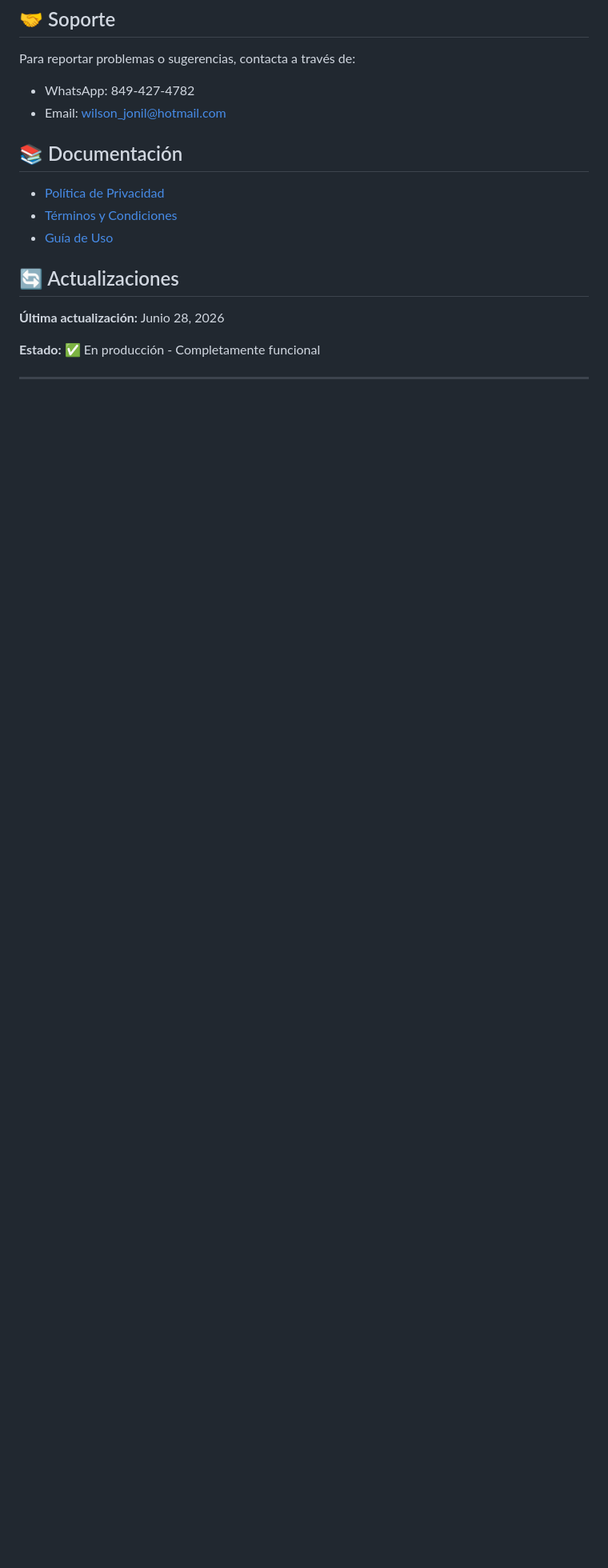
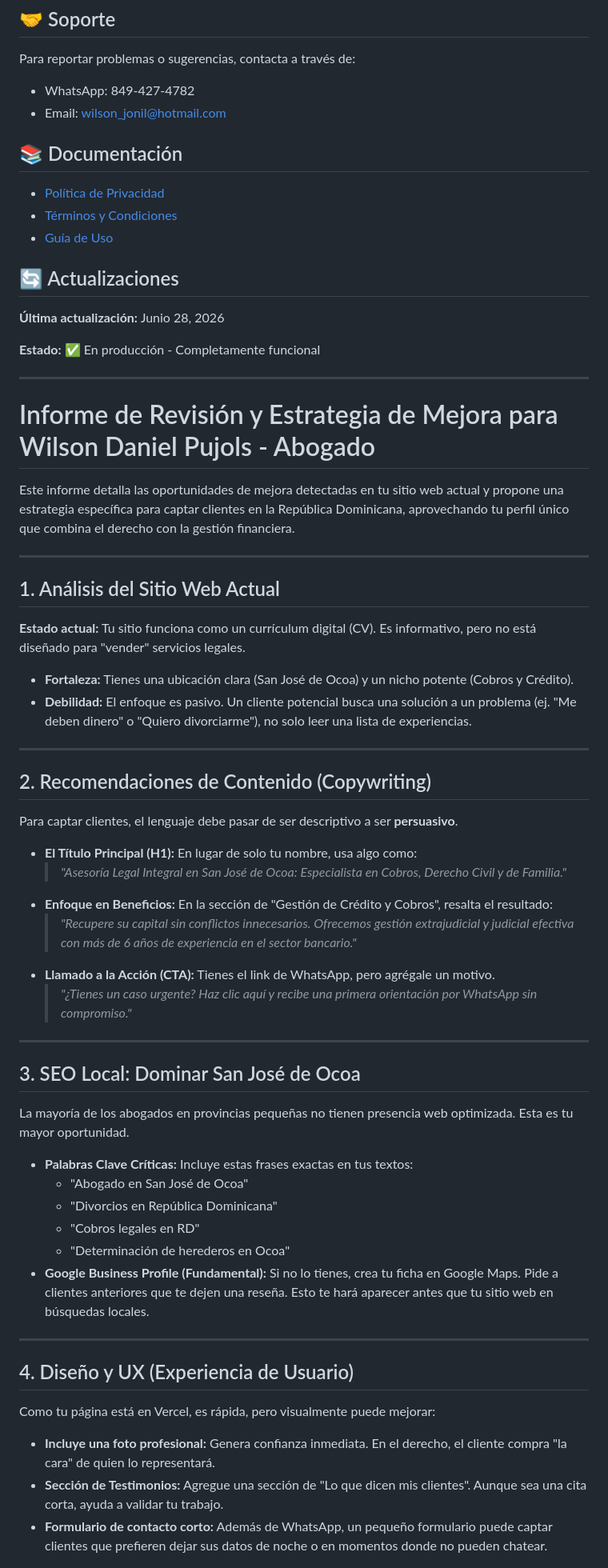
Before and after one commit to provocandoquesuceda-ctrl/Wilson-Daniel-pujols-, a Markdown page: README.md, the part around one of its changes. Shown at 80% size. Rendered like a GitHub page; blank space fills up the shorter version.

Commit message:
Add review report and improvement strategy for website
Added a detailed review report and improvement strategy for Wilson Daniel Pujols, focusing on website analysis, content recommendations, local SEO, design improvements, and client acquisition strategies.

```diff
--- a/README.md
+++ b/README.md
@@ -168,3 +168,50 @@ Para reportar problemas o sugerencias, contacta a través de:
 **Estado:** ✅ En producción - Completamente funcional
 
 ---
+# Informe de Revisión y Estrategia de Mejora para Wilson Daniel Pujols - Abogado
+
+Este informe detalla las oportunidades de mejora detectadas en tu sitio web actual y propone una estrategia específica para captar clientes en la República Dominicana, aprovechando tu perfil único que combina el derecho con la gestión financiera.
+
+---
+
+## 1. Análisis del Sitio Web Actual
+
+**Estado actual:** Tu sitio funciona como un currículum digital (CV). Es informativo, pero no está diseñado para "vender" servicios legales.
+- **Fortaleza:** Tienes una ubicación clara (San José de Ocoa) y un nicho potente (Cobros y Crédito).
+- **Debilidad:** El enfoque es pasivo. Un cliente potencial busca una solución a un problema (ej. "Me deben dinero" o "Quiero divorciarme"), no solo leer una lista de experiencias.
+
+---
+
+## 2. Recomendaciones de Contenido (Copywriting)
+
+Para captar clientes, el lenguaje debe pasar de ser descriptivo a ser **persuasivo**.
+
+- **El Título Principal (H1):** En lugar de solo tu nombre, usa algo como:
+  > *"Asesoría Legal Integral en San José de Ocoa: Especialista en Cobros, Derecho Civil y de Familia."*
+- **Enfoque en Beneficios:** En la sección de "Gestión de Crédito y Cobros", resalta el resultado:
+  > *"Recupere su capital sin conflictos innecesarios. Ofrecemos gestión extrajudicial y judicial efectiva con más de 6 años de experiencia en el sector bancario."*
+- **Llamado a la Acción (CTA):** Tienes el link de WhatsApp, pero agrégale un motivo.
+  > *"¿Tienes un caso urgente? Haz clic aquí y recibe una primera orientación por WhatsApp sin compromiso."*
+
+---
+
+## 3. SEO Local: Dominar San José de Ocoa
+
+La mayoría de los abogados en provincias pequeñas no tienen presencia web optimizada. Esta es tu mayor oportunidad.
+
+- **Palabras Clave Críticas:** Incluye estas frases exactas en tus textos:
+  - "Abogado en San José de Ocoa"
+  - "Divorcios en República Dominicana"
+  - "Cobros legales en RD"
+  - "Determinación de herederos en Ocoa"
+- **Google Business Profile (Fundamental):** Si no lo tienes, crea tu ficha en Google Maps. Pide a clientes anteriores que te dejen una reseña. Esto te hará aparecer antes que tu sitio web en búsquedas locales.
+
+---
+
+## 4. Diseño y UX (Experiencia de Usuario)
+
+Como tu página está en Vercel, es rápida, pero visualmente puede mejorar:
+- **Incluye una foto profesional:** Genera confianza inmediata. En el derecho, el cliente compra "la cara" de quien lo representará.
+- **Sección de Testimonios:** Agregue una sección de "Lo que dicen mis clientes". Aunque sea una cita corta, ayuda a validar tu trabajo.
+- **Formulario de contacto corto:** Además de WhatsApp, un pequeño formulario puede captar clientes que prefieren dejar sus datos de noche o en momentos donde no pueden chatear.
+
```
Also changed, not shown: other parts of README.md (+27 -0 lines).
